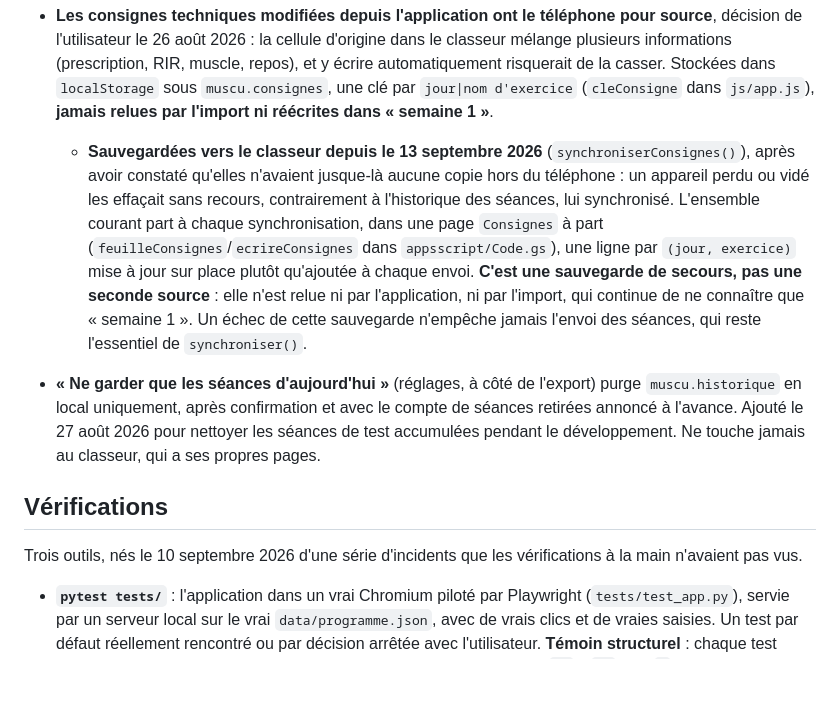
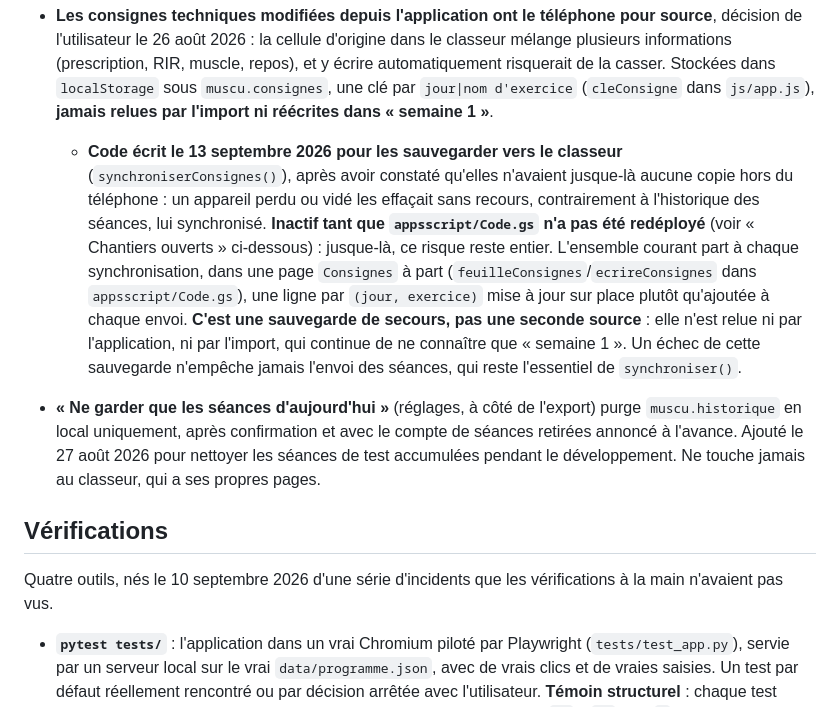
Before and after one commit to Tacion602/Muscu, a Markdown page: CLAUDE.md, the part around one of its changes. Rendered like a GitHub page; blank space fills up the shorter version.

```diff
--- a/CLAUDE.md
+++ b/CLAUDE.md
@@ -735,11 +735,13 @@ reconnaît par leur forme (une notation `4x 6-8`, un temps `2'30`, le mot
   Stockées dans `localStorage` sous `muscu.consignes`, une clé par
   `jour|nom d'exercice` (`cleConsigne` dans `js/app.js`), **jamais relues par
   l'import ni réécrites dans « semaine 1 »**.
-  - **Sauvegardées vers le classeur depuis le 13 septembre 2026**
-    (`synchroniserConsignes()`), après avoir constaté qu'elles n'avaient
-    jusque-là aucune copie hors du téléphone : un appareil perdu ou vidé les
-    effaçait sans recours, contrairement à l'historique des séances, lui
-    synchronisé. L'ensemble courant part à chaque synchronisation, dans une
+  - **Code écrit le 13 septembre 2026 pour les sauvegarder vers le
+    classeur** (`synchroniserConsignes()`), après avoir constaté qu'elles
+    n'avaient jusque-là aucune copie hors du téléphone : un appareil perdu ou
+    vidé les effaçait sans recours, contrairement à l'historique des
+    séances, lui synchronisé. **Inactif tant que `appsscript/Code.gs` n'a
+    pas été redéployé** (voir « Chantiers ouverts » ci-dessous) : jusque-là,
+    ce risque reste entier. L'ensemble courant part à chaque synchronisation, dans une
     page `Consignes` à part (`feuilleConsignes`/`ecrireConsignes` dans
     `appsscript/Code.gs`), une ligne par `(jour, exercice)` mise à jour sur
     place plutôt qu'ajoutée à chaque envoi. **C'est une sauvegarde de secours,
@@ -755,7 +757,7 @@ reconnaît par leur forme (une notation `4x 6-8`, un temps `2'30`, le mot
 
 ## Vérifications
 
-Trois outils, nés le 10 septembre 2026 d'une série d'incidents que les
+Quatre outils, nés le 10 septembre 2026 d'une série d'incidents que les
 vérifications à la main n'avaient pas vus.
 
 - **`pytest tests/`** : l'application dans un vrai Chromium piloté par
```
Also changed, not shown: other parts of CLAUDE.md (+55 -4 lines).
